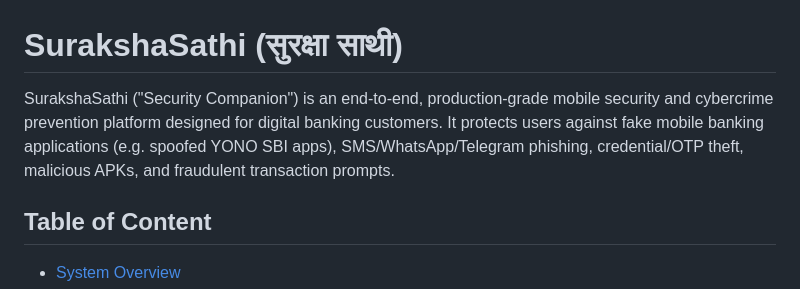
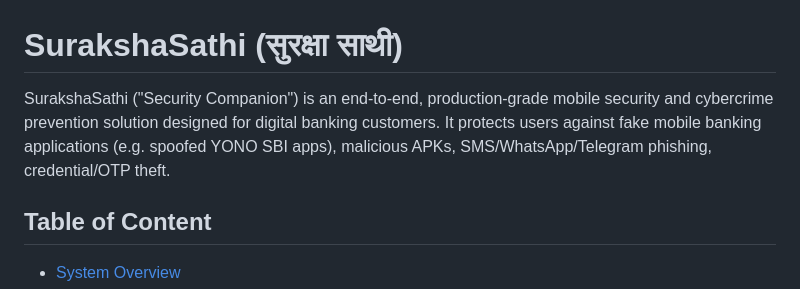
Before and after one commit to sharedmem/SurakshaSathi, a Markdown page: README.md, the part around the change. GitHub-like rendering.

```diff
--- a/README.md
+++ b/README.md
@@ -1,10 +1,9 @@
 # SurakshaSathi (सुरक्षा साथी)
 
 SurakshaSathi ("Security Companion") is an end-to-end, production-grade mobile
-security and cybercrime prevention platform designed for digital banking
+security and cybercrime prevention solution designed for digital banking
 customers. It protects users against fake mobile banking applications (e.g.
-spoofed YONO SBI apps), SMS/WhatsApp/Telegram phishing, credential/OTP theft,
-malicious APKs, and fraudulent transaction prompts.
+spoofed YONO SBI apps), malicious APKs, SMS/WhatsApp/Telegram phishing, credential/OTP theft.
 
 ## Table of Content
 
```
